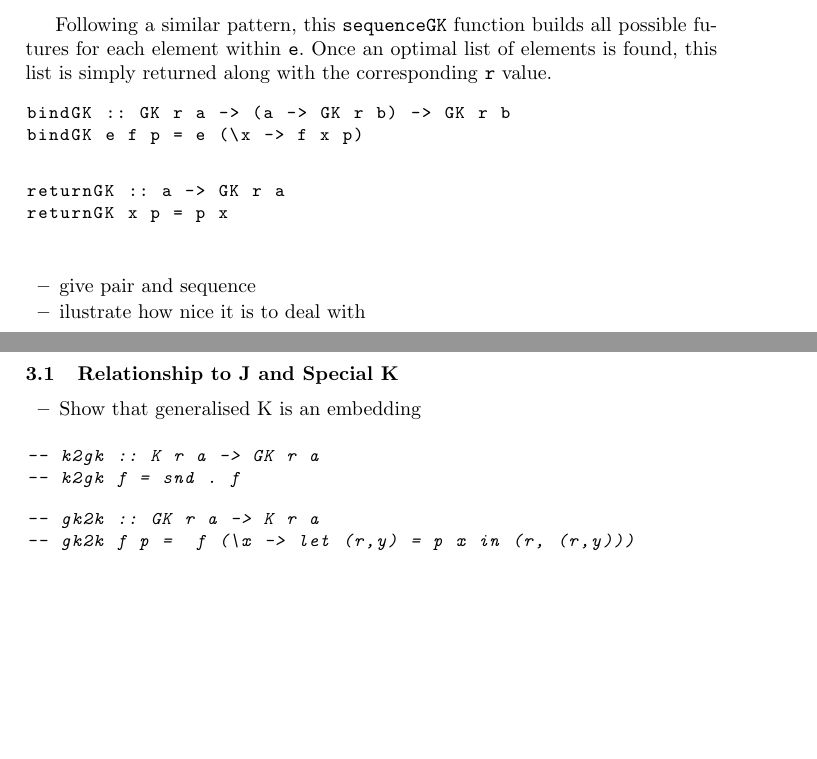
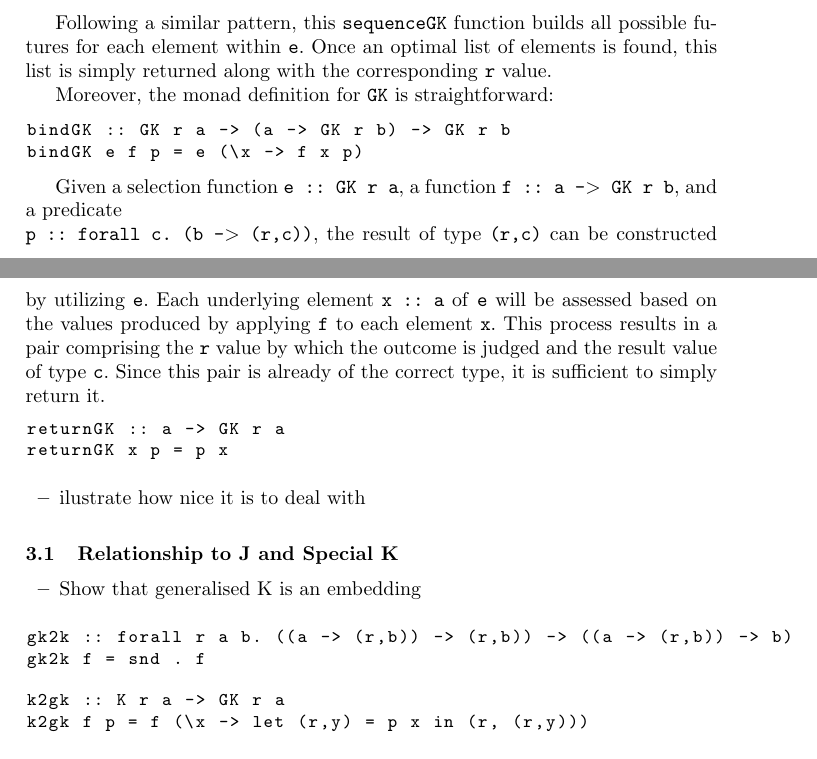
Before and after one commit to IncredibleHannes/SelectionMonad, a LaTeX paper (PerformanceOptimisations/Generalised Selection Monad/LatexOutput/GeneralisedSelectionMonad.tex): two parts of pages 8 and 9 of 10 before the commit and two parts of pages 8 and 9 of 11 after it, joined at a grey line, cut so that both start at the same text, the shorter picture padded with empty space. Compiled offline with pdfLaTeX.

Commit message:
more content for the paper

```diff
--- a/PerformanceOptimisations/Generalised Selection Monad/LatexOutput/GeneralisedSelectionMonad.tex
+++ b/PerformanceOptimisations/Generalised Selection Monad/LatexOutput/GeneralisedSelectionMonad.tex
@@ -12,6 +12,7 @@
   \setlength{\itemsep}{0pt}\setlength{\parskip}{0pt}}
 
 \lstnewenvironment{code}{\lstset{language=Haskell,basicstyle=\small\ttfamily}}{}
+\lstnewenvironment{haskell}{\lstset{language=Haskell,basicstyle=\small\ttfamily}}{}
 \newcommand{\ignore}[1]{}
 
 
@@ -537,10 +554,23 @@ all possible futures for each element within \texttt{e}. Once an optimal
 list of elements is found, this list is simply returned along with the
 corresponding \texttt{r} value.
 
+Moreover, the monad definition for \texttt{GK} is straightforward:
+
 \begin{code}
 bindGK :: GK r a -> (a -> GK r b) -> GK r b
 bindGK e f p = e (\x -> f x p)
 \end{code}
+
+Given a selection function \texttt{e\ ::\ GK\ r\ a}, a function
+\texttt{f\ ::\ a\ -\textgreater{}\ GK\ r\ b}, and a predicate\\
+\texttt{p\ ::\ forall\ c.\ (b\ -\textgreater{}\ (r,c))}, the result of
+type \texttt{(r,c)} can be constructed by utilizing \texttt{e}. Each
+underlying element \texttt{x\ ::\ a} of \texttt{e} will be assessed
+based on the values produced by applying \texttt{f} to each element
+\texttt{x}. This process results in a pair comprising the \texttt{r}
+value by which the outcome is judged and the result value of type
+\texttt{c}. Since this pair is already of the correct type, it is
+sufficient to simply return it.
 
 \begin{code}
 returnGK :: a -> GK r a
@@ -548,8 +578,7 @@ returnGK x p = p x
 \end{code}
 
 \begin{itemize}
-\item
-  give pair and sequence
+\tightlist
 \item
   ilustrate how nice it is to deal with
 \end{itemize}
@@ -564,13 +593,13 @@ K}\label{relationship-to-j-and-special-k}
 \end{itemize}
 
 \begin{code}
--- k2gk :: K r a -> GK r a
--- k2gk f = snd . f
+gk2k :: forall r a b. ((a -> (r,b)) -> (r,b)) -> ((a -> (r,b)) -> b)
+gk2k f = snd . f
 \end{code}
 
 \begin{code}
--- gk2k :: GK r a -> K r a
--- gk2k f p =  f (\x -> let (r,y) = p x in (r, (r,y)))
+k2gk :: K r a -> GK r a
+k2gk f p = f (\x -> let (r,y) = p x in (r, (r,y)))
 \end{code}
 
 \begin{itemize}
```
Also changed, not shown: PerformanceOptimisations/Generalised Selection Monad/LatexOutput/GeneralisedSelectionMonad.pdf, PerformanceOptimisations/Generalised Selection Monad/LatexOutput/GeneralisedSelectionMonad.tex (42 more changed lines), 1 other file. Lines whose indentation alone changed are shown as unchanged.
